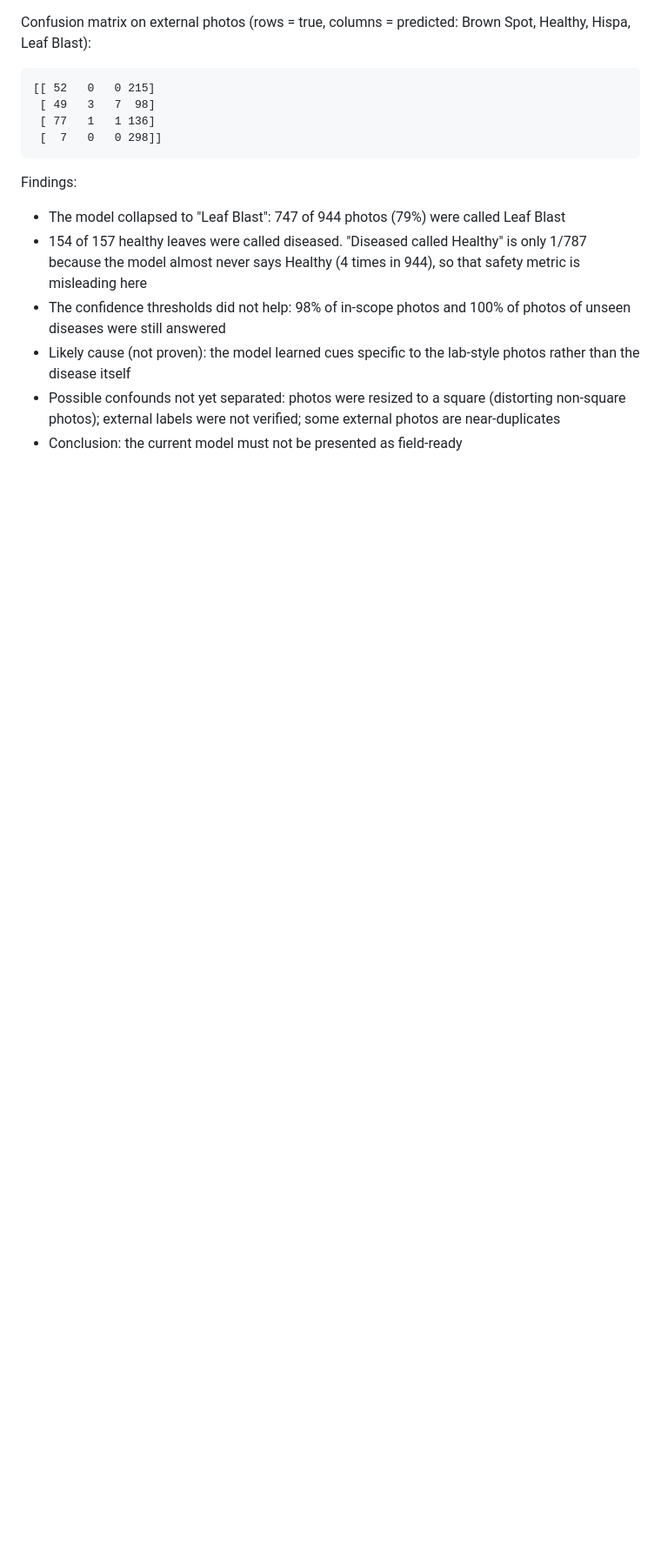
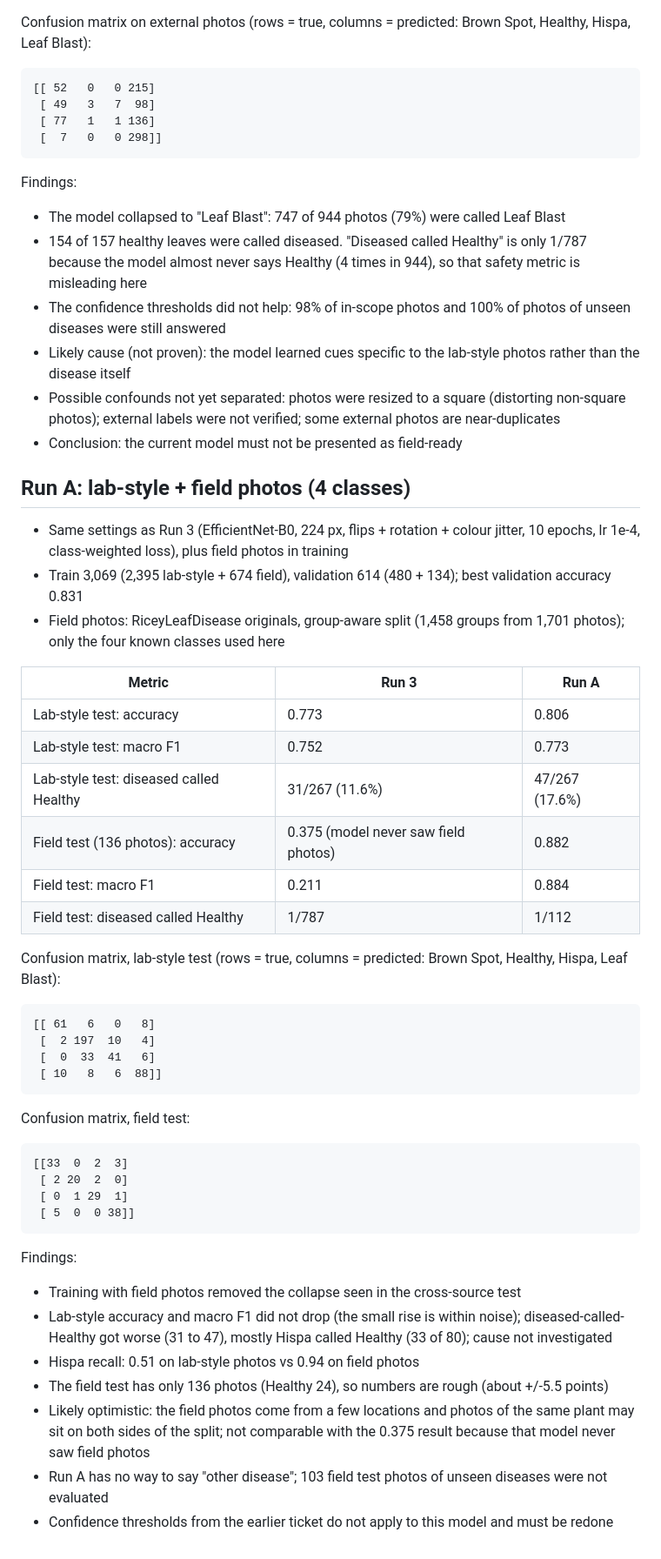
Before and after one commit to Aysaal191666/crop-doctor, a Markdown page: docs/experiments.md, the part around the change. Shown at 87% size. GitHub-like rendering; blank space fills up the shorter version.

Commit message:
Record run A (lab + field training)

```diff
--- a/docs/experiments.md
+++ b/docs/experiments.md
@@ -140,3 +140,42 @@ Findings:
 - Likely cause (not proven): the model learned cues specific to the lab-style photos rather than the disease itself
 - Possible confounds not yet separated: photos were resized to a square (distorting non-square photos); external labels were not verified; some external photos are near-duplicates
 - Conclusion: the current model must not be presented as field-ready
+
+
+
+## Run A: lab-style + field photos (4 classes)
+- Same settings as Run 3 (EfficientNet-B0, 224 px, flips + rotation + colour jitter, 10 epochs, lr 1e-4, class-weighted loss), plus field photos in training
+- Train 3,069 (2,395 lab-style + 674 field), validation 614 (480 + 134); best validation accuracy 0.831
+- Field photos: RiceyLeafDisease originals, group-aware split (1,458 groups from 1,701 photos); only the four known classes used here
+
+| Metric | Run 3 | Run A |
+|---|---|---|
+| Lab-style test: accuracy | 0.773 | 0.806 |
+| Lab-style test: macro F1 | 0.752 | 0.773 |
+| Lab-style test: diseased called Healthy | 31/267 (11.6%) | 47/267 (17.6%) |
+| Field test (136 photos): accuracy | 0.375 (model never saw field photos) | 0.882 |
+| Field test: macro F1 | 0.211 | 0.884 |
+| Field test: diseased called Healthy | 1/787 | 1/112 |
+
+Confusion matrix, lab-style test (rows = true, columns = predicted: Brown Spot, Healthy, Hispa, Leaf Blast):
+
+    [[ 61   6   0   8]
+     [  2 197  10   4]
+     [  0  33  41   6]
+     [ 10   8   6  88]]
+
+Confusion matrix, field test:
+
+    [[33  0  2  3]
+     [ 2 20  2  0]
+     [ 0  1 29  1]
+     [ 5  0  0 38]]
+
+Findings:
+- Training with field photos removed the collapse seen in the cross-source test
+- Lab-style accuracy and macro F1 did not drop (the small rise is within noise); diseased-called-Healthy got worse (31 to 47), mostly Hispa called Healthy (33 of 80); cause not investigated
+- Hispa recall: 0.51 on lab-style photos vs 0.94 on field photos
+- The field test has only 136 photos (Healthy 24), so numbers are rough (about +/-5.5 points)
+- Likely optimistic: the field photos come from a few locations and photos of the same plant may sit on both sides of the split; not comparable with the 0.375 result because that model never saw field photos
+- Run A has no way to say "other disease"; 103 field test photos of unseen diseases were not evaluated
+- Confidence thresholds from the earlier ticket do not apply to this model and must be redone
```
